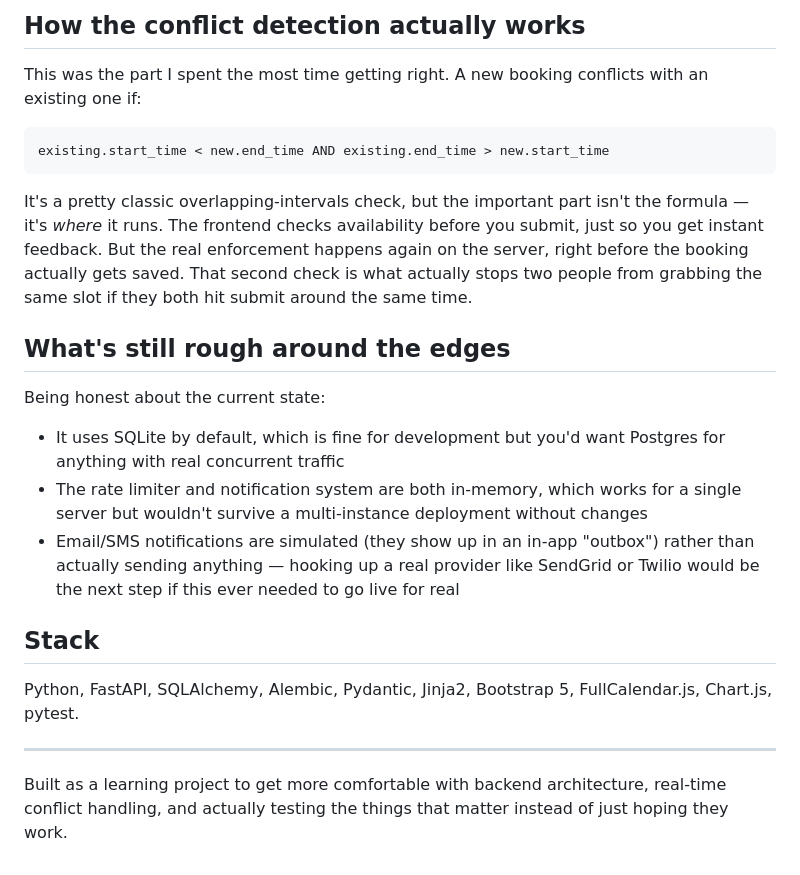
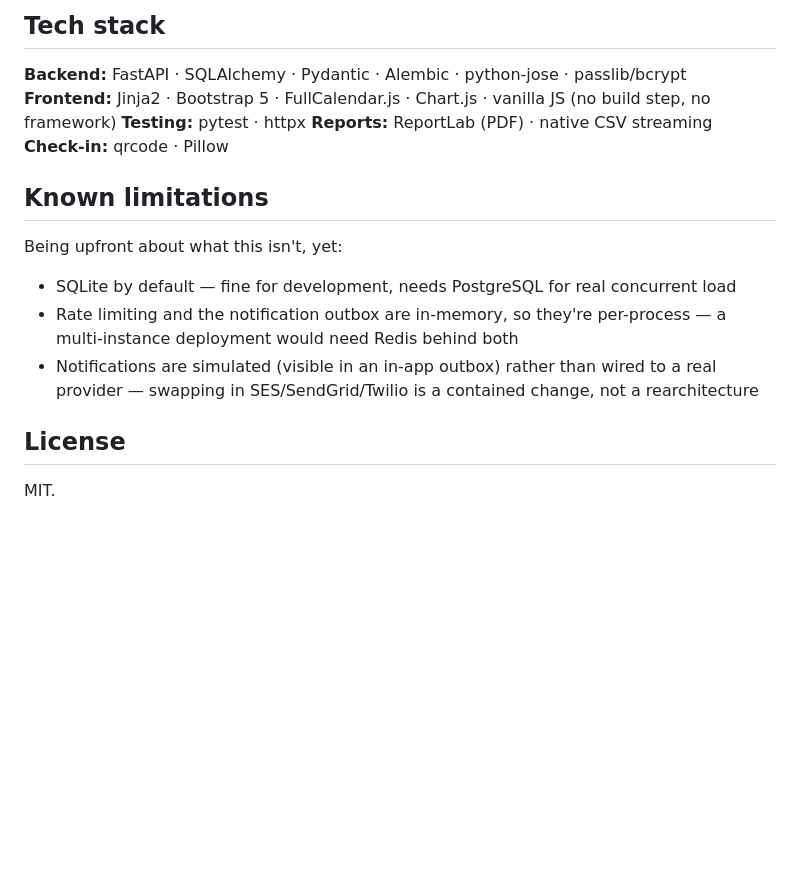
Before and after one commit to joel27darko-netizen/bookit-reservation-system, a Markdown page: README.md, the part around one of its changes. GitHub-like rendering; blank space fills up the shorter version.

````diff
--- a/README.md
+++ b/README.md
@@ -55,26 +123,20 @@ Every test runs against a completely separate in-memory database, so running the
 
-## How the conflict detection actually works
+## Tech stack
 
-This was the part I spent the most time getting right. A new booking conflicts with an existing one if:
+**Backend:** FastAPI · SQLAlchemy · Pydantic · Alembic · python-jose · passlib/bcrypt
+**Frontend:** Jinja2 · Bootstrap 5 · FullCalendar.js · Chart.js · vanilla JS (no build step, no framework)
+**Testing:** pytest · httpx
+**Reports:** ReportLab (PDF) · native CSV streaming
+**Check-in:** qrcode · Pillow
 
-```
-existing.start_time < new.end_time AND existing.end_time > new.start_time
-```
+## Known limitations
 
-It's a pretty classic overlapping-intervals check, but the important part isn't the formula — it's *where* it runs. The frontend checks availability before you submit, just so you get instant feedback. But the real enforcement happens again on the server, right before the booking actually gets saved. That second check is what actually stops two people from grabbing the same slot if they both hit submit around the same time.
+Being upfront about what this isn't, yet:
 
-## What's still rough around the edges
+- SQLite by default — fine for development, needs PostgreSQL for real concurrent load
+- Rate limiting and the notification outbox are in-memory, so they're per-process — a multi-instance deployment would need Redis behind both
+- Notifications are simulated (visible in an in-app outbox) rather than wired to a real provider — swapping in SES/SendGrid/Twilio is a contained change, not a rearchitecture
 
-Being honest about the current state:
+## License
 
-- It uses SQLite by default, which is fine for development but you'd want Postgres for anything with real concurrent traffic
-- The rate limiter and notification system are both in-memory, which works for a single server but wouldn't survive a multi-instance deployment without changes
-- Email/SMS notifications are simulated (they show up in an in-app "outbox") rather than actually sending anything — hooking up a real provider like SendGrid or Twilio would be the next step if this ever needed to go live for real
-
-## Stack
-
-Python, FastAPI, SQLAlchemy, Alembic, Pydantic, Jinja2, Bootstrap 5, FullCalendar.js, Chart.js, pytest.
-
----
-
-Built as a learning project to get more comfortable with backend architecture, real-time conflict handling, and actually testing the things that matter instead of just hoping they work.
+MIT.
````
Also changed, not shown: other parts of README.md (+93 -25 lines).
